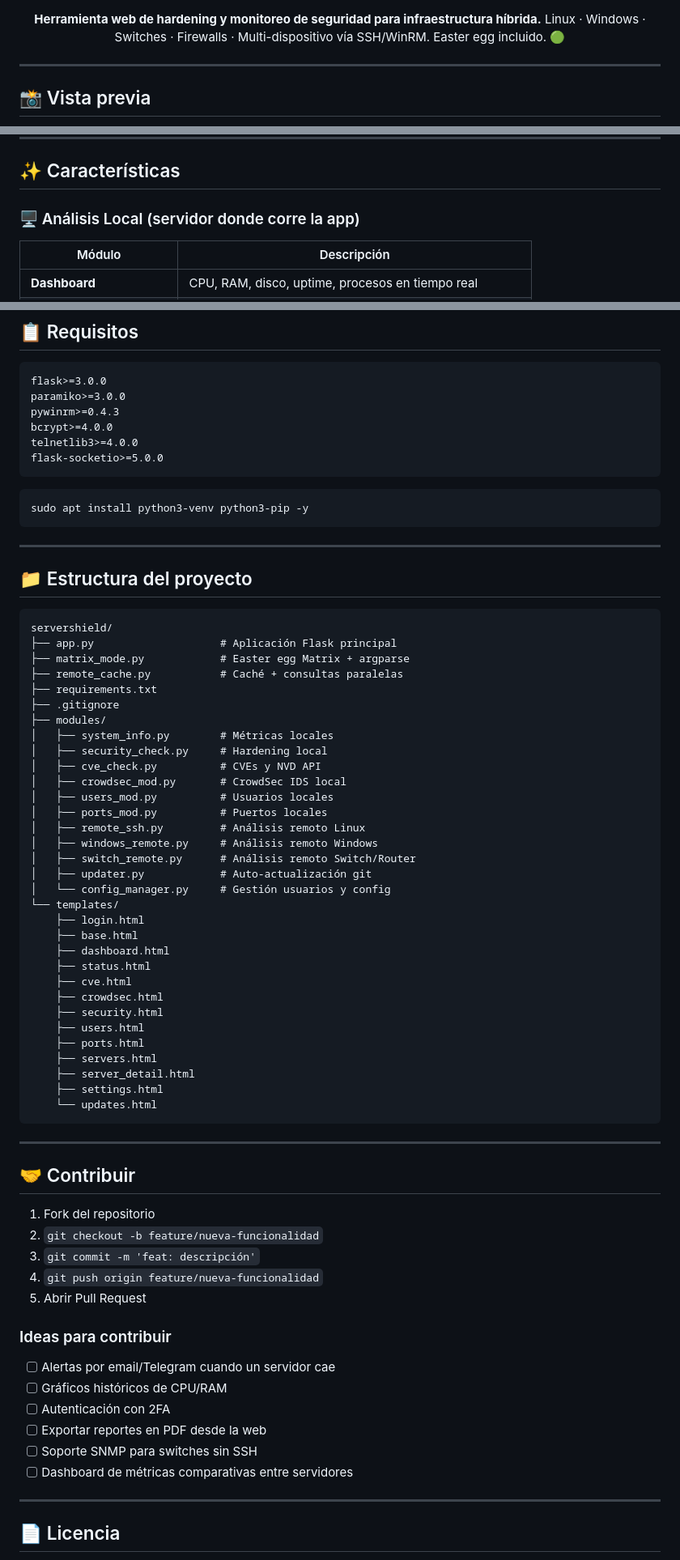
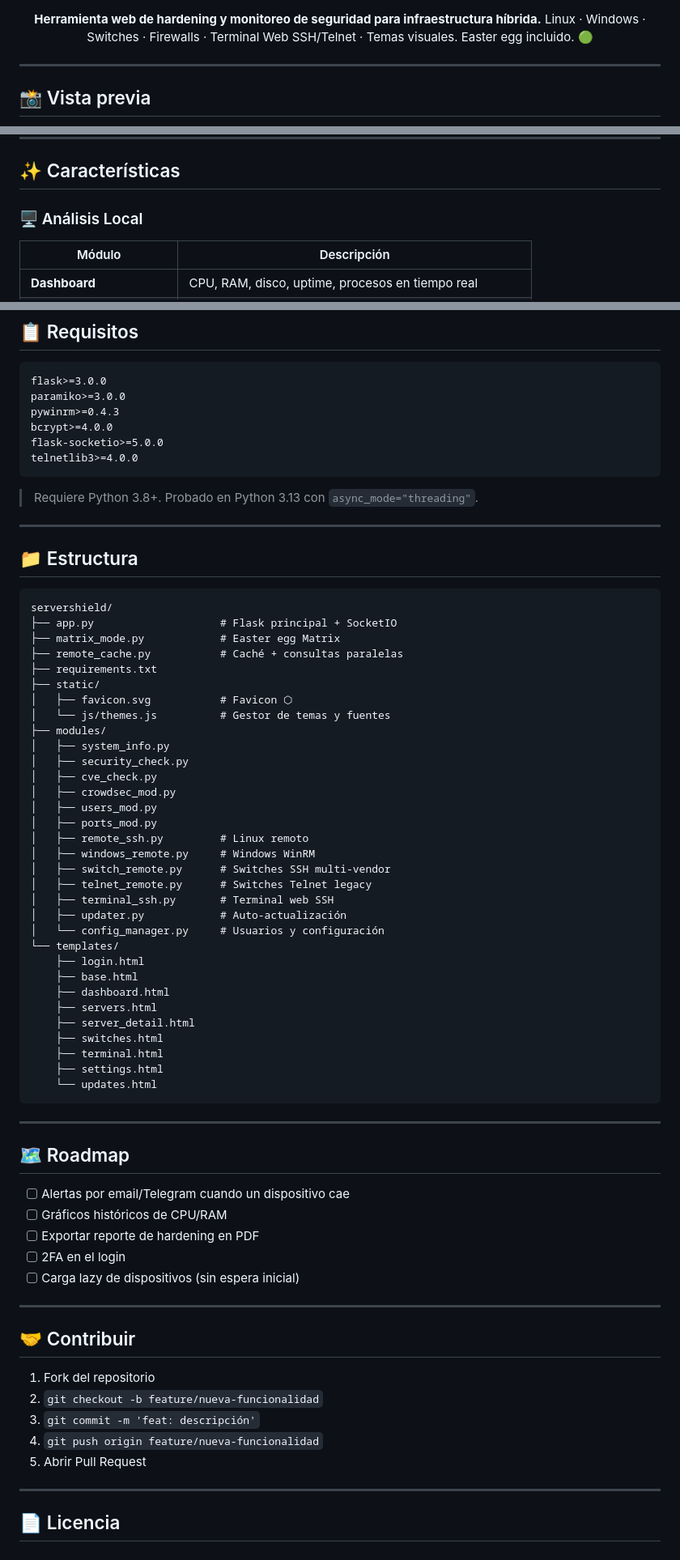
Before and after one commit to N1x-afl/servershield, a Markdown page: README.md, 3 parts joined by grey strips. Shown at 81% size. Rendered like a GitHub page.

Commit message:
Revise README with version update and new features
Updated version number and added network badge. Enhanced descriptions and features for better clarity.

````diff
--- a/README.md
+++ b/README.md
@@ -11,6 +12,6 @@
 
 **Herramienta web de hardening y monitoreo de seguridad para infraestructura híbrida.**
-Linux · Windows · Switches · Firewalls · Multi-dispositivo vía SSH/WinRM. Easter egg incluido. 🟢
+Linux · Windows · Switches · Firewalls · Terminal Web SSH/Telnet · Temas visuales. Easter egg incluido. 🟢
 
 </div>
 
@@ -27,7 +28,7 @@ Linux · Windows · Switches · Firewalls · Multi-dispositivo vía SSH/WinRM. E
 
 ## ✨ Características
 
-### 🖥️ Análisis Local (servidor donde corre la app)
+### 🖥️ Análisis Local
 | Módulo | Descripción |
 |--------|-------------|
 | **Dashboard** | CPU, RAM, disco, uptime, procesos en tiempo real |
@@ -210,52 +236,60 @@ flask>=3.0.0
 paramiko>=3.0.0
 pywinrm>=0.4.3
 bcrypt>=4.0.0
+flask-socketio>=5.0.0
 telnetlib3>=4.0.0
-flask-socketio>=5.0.0
 ```
 
-```bash
-sudo apt install python3-venv python3-pip -y
+> Requiere Python 3.8+. Probado en Python 3.13 con `async_mode="threading"`.
+
+---
+
+## 📁 Estructura
+
+```
+servershield/
+├── app.py                    # Flask principal + SocketIO
+├── matrix_mode.py            # Easter egg Matrix
+├── remote_cache.py           # Caché + consultas paralelas
+├── requirements.txt
+├── static/
+│   ├── favicon.svg           # Favicon ⬡
+│   └── js/themes.js          # Gestor de temas y fuentes
+├── modules/
+│   ├── system_info.py
+│   ├── security_check.py
+│   ├── cve_check.py
+│   ├── crowdsec_mod.py
+│   ├── users_mod.py
+│   ├── ports_mod.py
+│   ├── remote_ssh.py         # Linux remoto
+│   ├── windows_remote.py     # Windows WinRM
+│   ├── switch_remote.py      # Switches SSH multi-vendor
+│   ├── telnet_remote.py      # Switches Telnet legacy
+│   ├── terminal_ssh.py       # Terminal web SSH
+│   ├── updater.py            # Auto-actualización
+│   └── config_manager.py     # Usuarios y configuración
+└── templates/
+    ├── login.html
+    ├── base.html
+    ├── dashboard.html
+    ├── servers.html
+    ├── server_detail.html
+    ├── switches.html
+    ├── terminal.html
+    ├── settings.html
+    └── updates.html
 ```
 
 ---
 
-## 📁 Estructura del proyecto
+## 🗺️ Roadmap
 
-```
-servershield/
-├── app.py                    # Aplicación Flask principal
-├── matrix_mode.py            # Easter egg Matrix + argparse
-├── remote_cache.py           # Caché + consultas paralelas
-├── requirements.txt
-├── .gitignore
-├── modules/
-│   ├── system_info.py        # Métricas locales
-│   ├── security_check.py     # Hardening local
-│   ├── cve_check.py          # CVEs y NVD API
-│   ├── crowdsec_mod.py       # CrowdSec IDS local
-│   ├── users_mod.py          # Usuarios locales
-│   ├── ports_mod.py          # Puertos locales
-│   ├── remote_ssh.py         # Análisis remoto Linux
-│   ├── windows_remote.py     # Análisis remoto Windows
-│   ├── switch_remote.py      # Análisis remoto Switch/Router
-│   ├── updater.py            # Auto-actualización git
-│   └── config_manager.py     # Gestión usuarios y config
-└── templates/
-    ├── login.html
-    ├── base.html
-    ├── dashboard.html
-    ├── status.html
-    ├── cve.html
-    ├── crowdsec.html
-    ├── security.html
-    ├── users.html
-    ├── ports.html
-    ├── servers.html
-    ├── server_detail.html
-    ├── settings.html
-    └── updates.html
-```
+- [ ] Alertas por email/Telegram cuando un dispositivo cae
+- [ ] Gráficos históricos de CPU/RAM
+- [ ] Exportar reporte de hardening en PDF
+- [ ] 2FA en el login
+- [ ] Carga lazy de dispositivos (sin espera inicial)
 
 ---
 
@@ -266,14 +300,6 @@ servershield/
 3. `git commit -m 'feat: descripción'`
 4. `git push origin feature/nueva-funcionalidad`
 5. Abrir Pull Request
-
-### Ideas para contribuir
-- [ ] Alertas por email/Telegram cuando un servidor cae
-- [ ] Gráficos históricos de CPU/RAM
-- [ ] Autenticación con 2FA
-- [ ] Exportar reportes en PDF desde la web
-- [ ] Soporte SNMP para switches sin SSH
-- [ ] Dashboard de métricas comparativas entre servidores
 
 ---
 
````
Also changed, not shown: other parts of README.md (+63 -37 lines).
